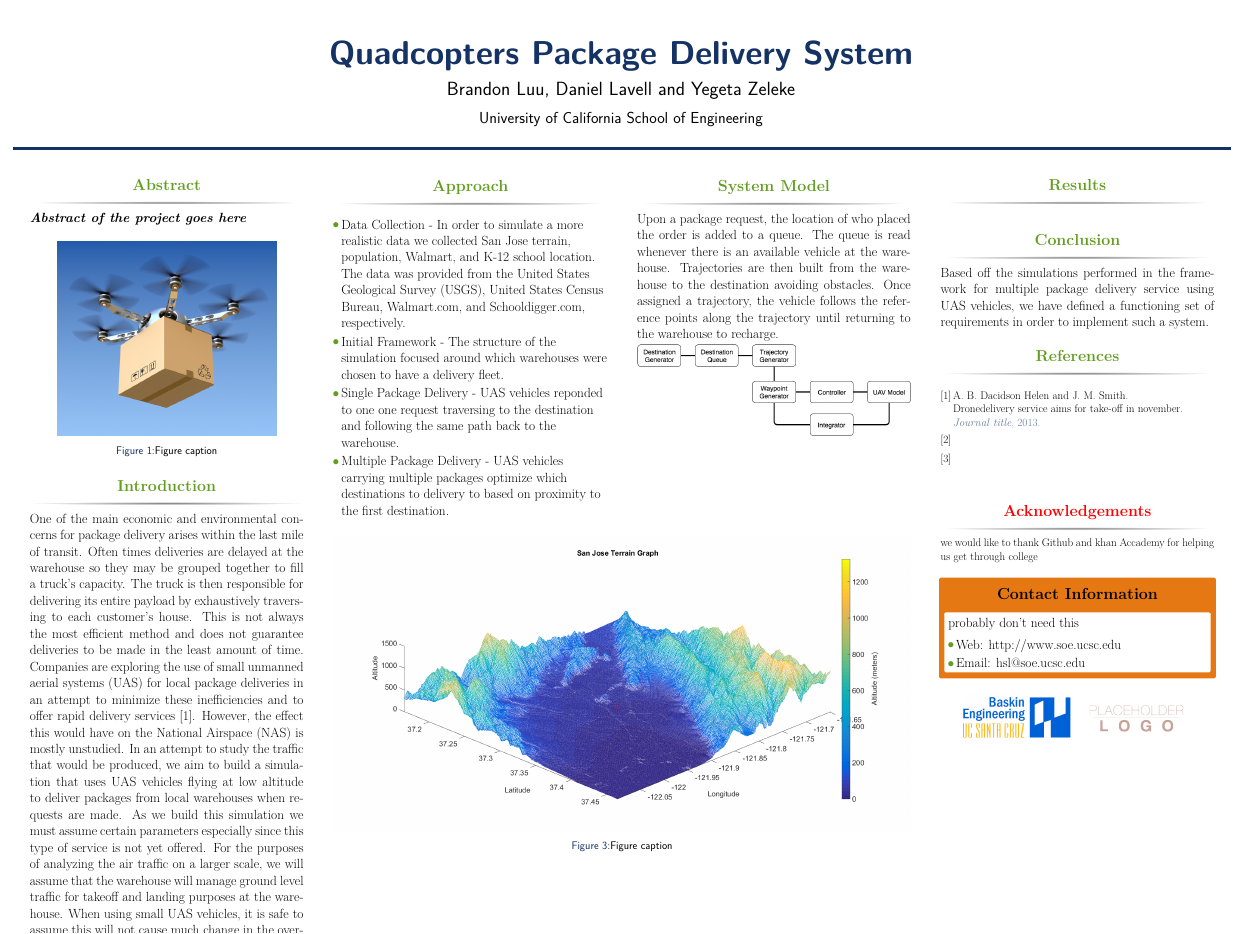
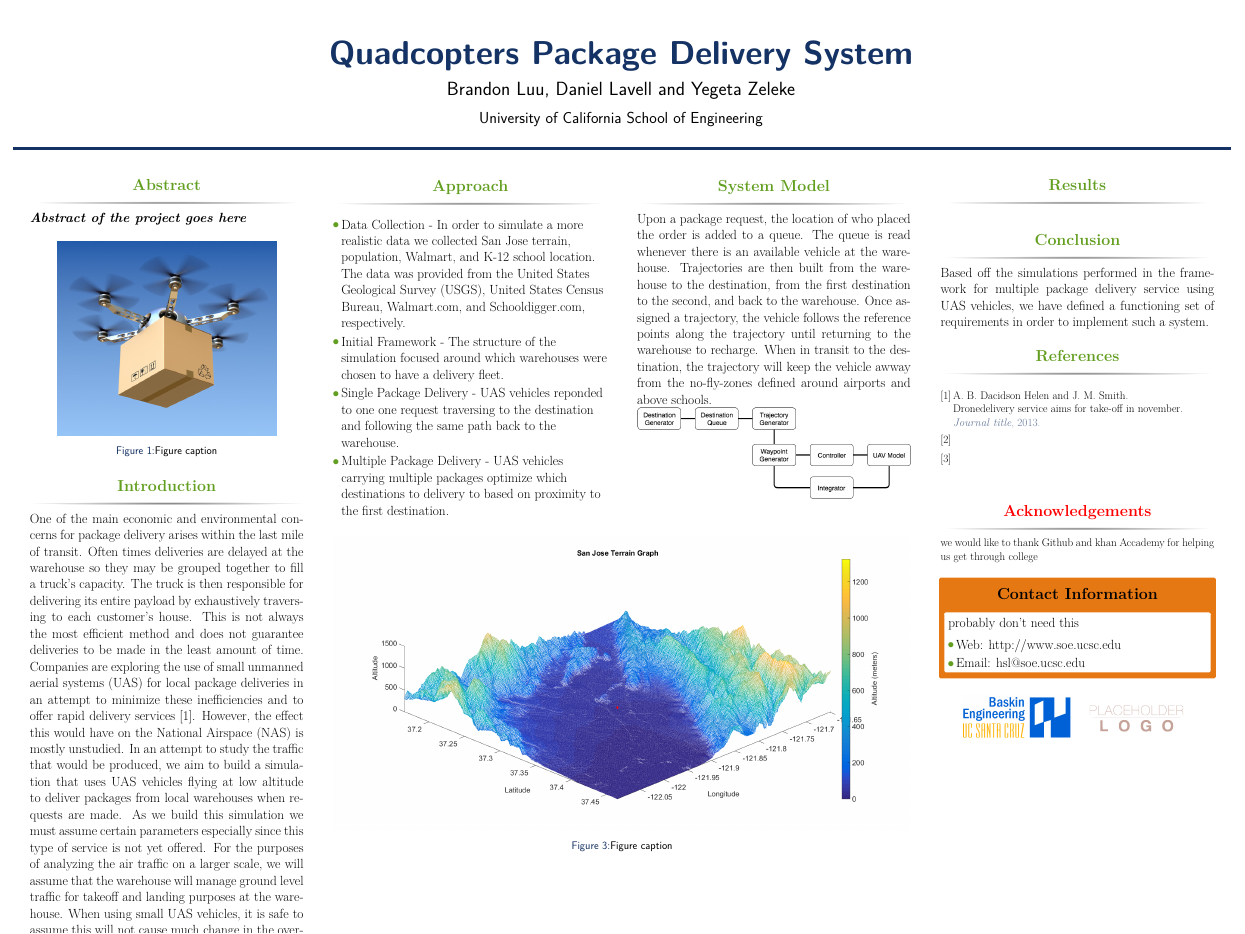
Before and after one commit to dlavell/Matlab_Sim, a LaTeX poster (Poster presentation/Package_delivery/main.tex, which reads Poster presentation/Package_delivery/src/Model.tex): the whole page. Compiled offline with pdfLaTeX.

Commit message:
Poster
minor additions

```diff
--- a/Poster presentation/Package_delivery/src/Model.tex
+++ b/Poster presentation/Package_delivery/src/Model.tex
@@ -1 +1 @@
-Upon a package request, the location of who placed the order is added to a queue. The queue is read whenever there is an available vehicle at the warehouse. Trajectories are then built from the warehouse to the destination avoiding obstacles. Once assigned a trajectory, the vehicle follows the reference points along the trajectory until returning to the warehouse to recharge.
+Upon a package request, the location of who placed the order is added to a queue. The queue is read whenever there is an available vehicle at the warehouse. Trajectories are then built from the warehouse to the destination, from the first destination to the second, and back to the warehouse. Once assigned a trajectory, the vehicle follows the reference points along the trajectory until returning to the warehouse to recharge. When in transit to the destination, the trajectory will keep the vehicle awway from the no-fly-zones defined around airports and above schools.
```
Also changed, not shown: Poster presentation/Package_delivery/Poster: QuadcopterTeam.pdf, 1 other file.
